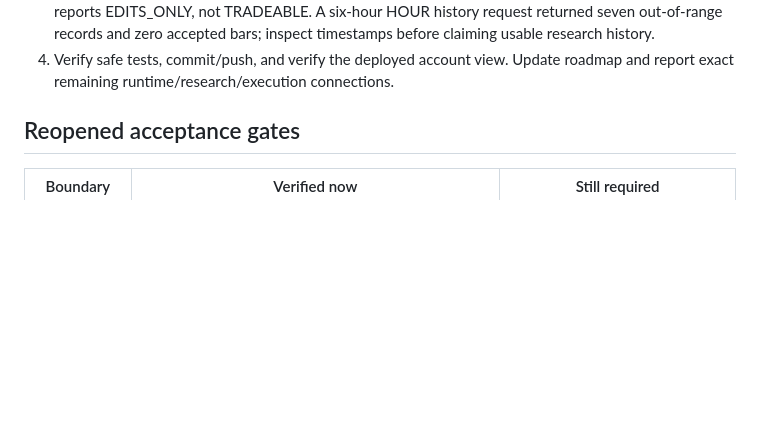
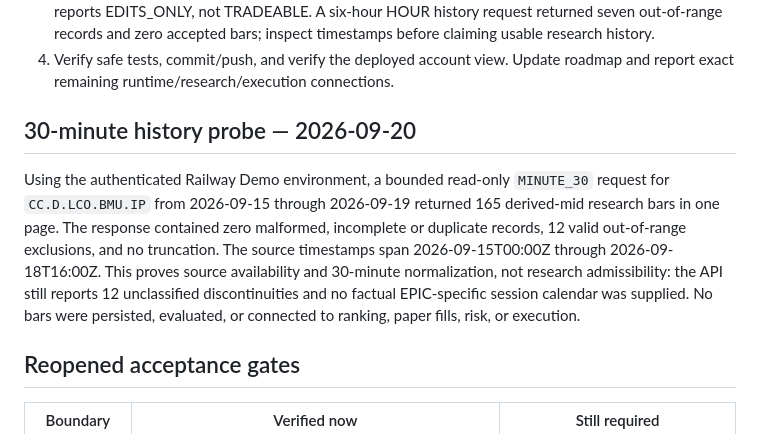
Before and after one commit to 201590022033/trading-system-complete, a Markdown page: docs/repair/IG_OPERATIONAL_REASSESSMENT.md, the part around the change. Rendered like a GitHub page; blank space fills up the shorter version.

Commit message:
docs: record IG 30-minute history probe

```diff
--- a/docs/repair/IG_OPERATIONAL_REASSESSMENT.md
+++ b/docs/repair/IG_OPERATIONAL_REASSESSMENT.md
@@ -22,6 +22,18 @@ component-complete headings do not establish deployed end-to-end acceptance.
    bars; inspect timestamps before claiming usable research history.
 4. Verify safe tests, commit/push, and verify the deployed account view. Update
    roadmap and report exact remaining runtime/research/execution connections.
+
+## 30-minute history probe — 2026-09-20
+
+Using the authenticated Railway Demo environment, a bounded read-only
+`MINUTE_30` request for `CC.D.LCO.BMU.IP` from 2026-09-15 through 2026-09-19
+returned 165 derived-mid research bars in one page. The response contained zero
+malformed, incomplete or duplicate records, 12 valid out-of-range exclusions,
+and no truncation. The source timestamps span 2026-09-15T00:00Z through
+2026-09-18T16:00Z. This proves source availability and 30-minute normalization,
+not research admissibility: the API still reports 12 unclassified discontinuities
+and no factual EPIC-specific session calendar was supplied. No bars were
+persisted, evaluated, or connected to ranking, paper fills, risk, or execution.
 
 ## Reopened acceptance gates
 
```
Also changed, not shown: docs/roadmap/CURRENT_MILESTONE.md (+6 -0 lines).
